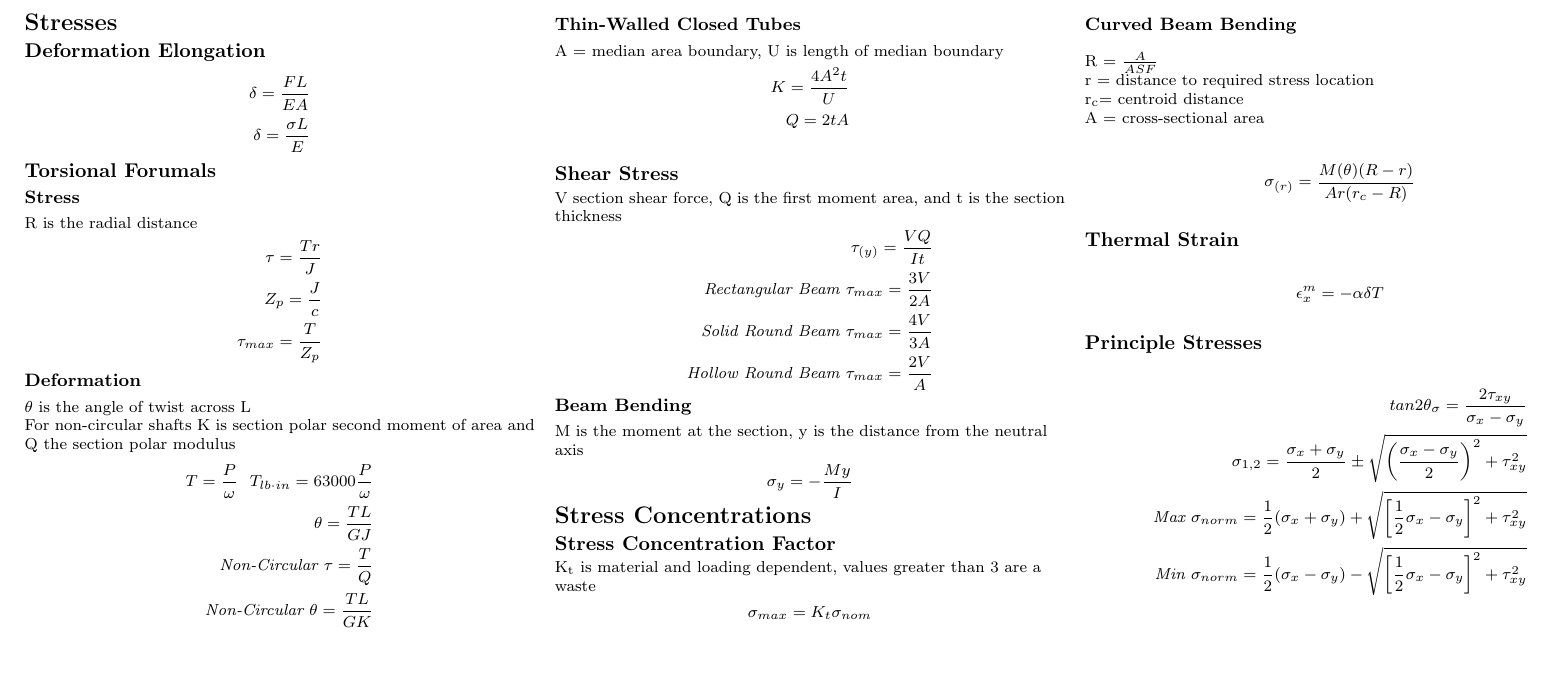
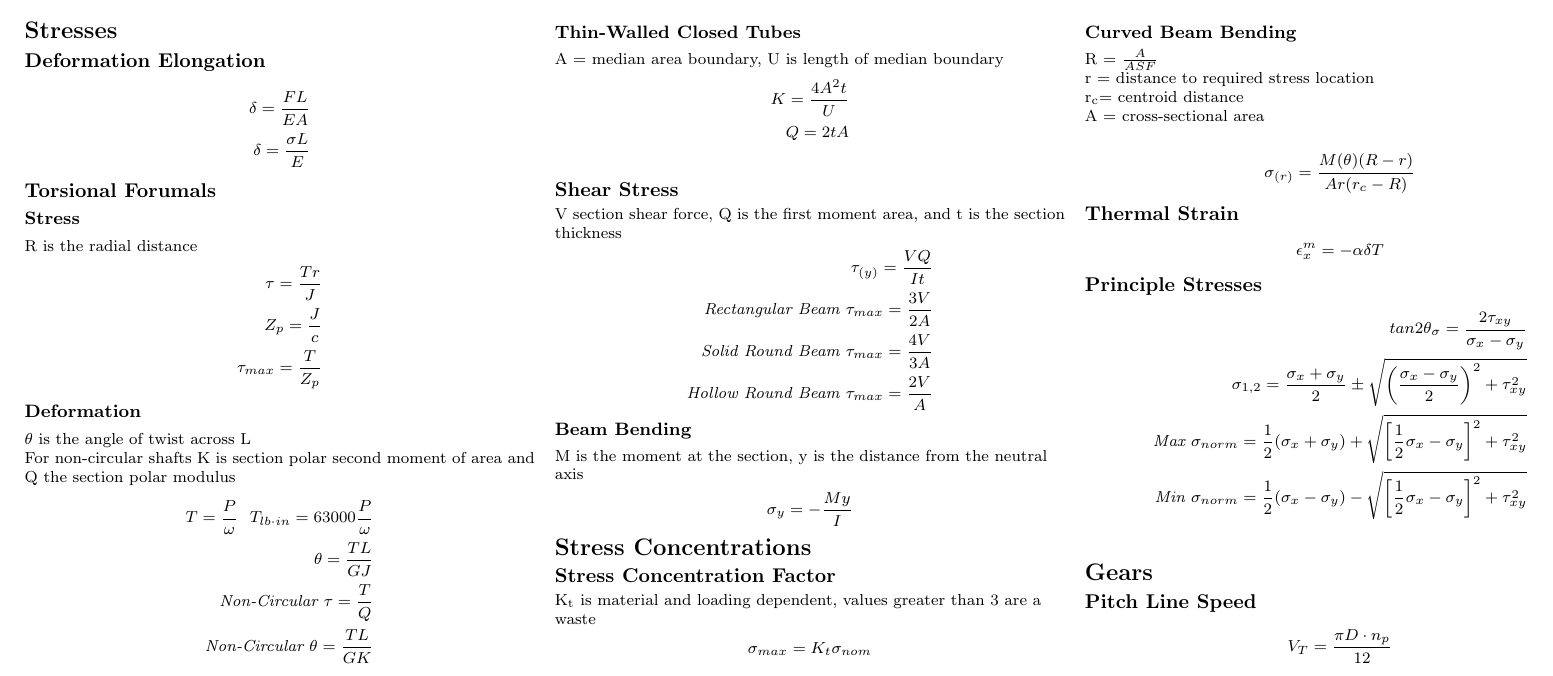
Before and after one commit to BHolmes92/3ACheatSheet, a LaTeX document (FormulaSheet.tex): part of the page, cut so that both start at the same text, the shorter picture padded with empty space. Compiled offline with pdfLaTeX.

Commit message:
Added pitch line speed

```diff
--- a/FormulaSheet.tex
+++ b/FormulaSheet.tex
@@ -152,6 +152,11 @@ A = cross-sectional area\\
 	\textit{Max }\sigma_{norm} = \frac{1}{2}(\sigma_x + \sigma_y) + \sqrt{\left[\frac{1}{2}\sigma_x-\sigma_y\right]^2 + \tau_{xy}^2}\\
 	\textit{Min }\sigma_{norm} = \frac{1}{2}(\sigma_x - \sigma_y) - \sqrt{\left[\frac{1}{2}\sigma_x-\sigma_y\right]^2 + \tau_{xy}^2}\\
 \end{align*}
+\section{Gears}
+\subsection{Pitch Line Speed}
+\begin{align*}
+V_T = \frac{\pi D\cdot n_p}{12}
+\end{align*}
 \end{multicols}
 
 \end{document}
```
Also changed, not shown: FormulaSheet.pdf, 4 other files.
